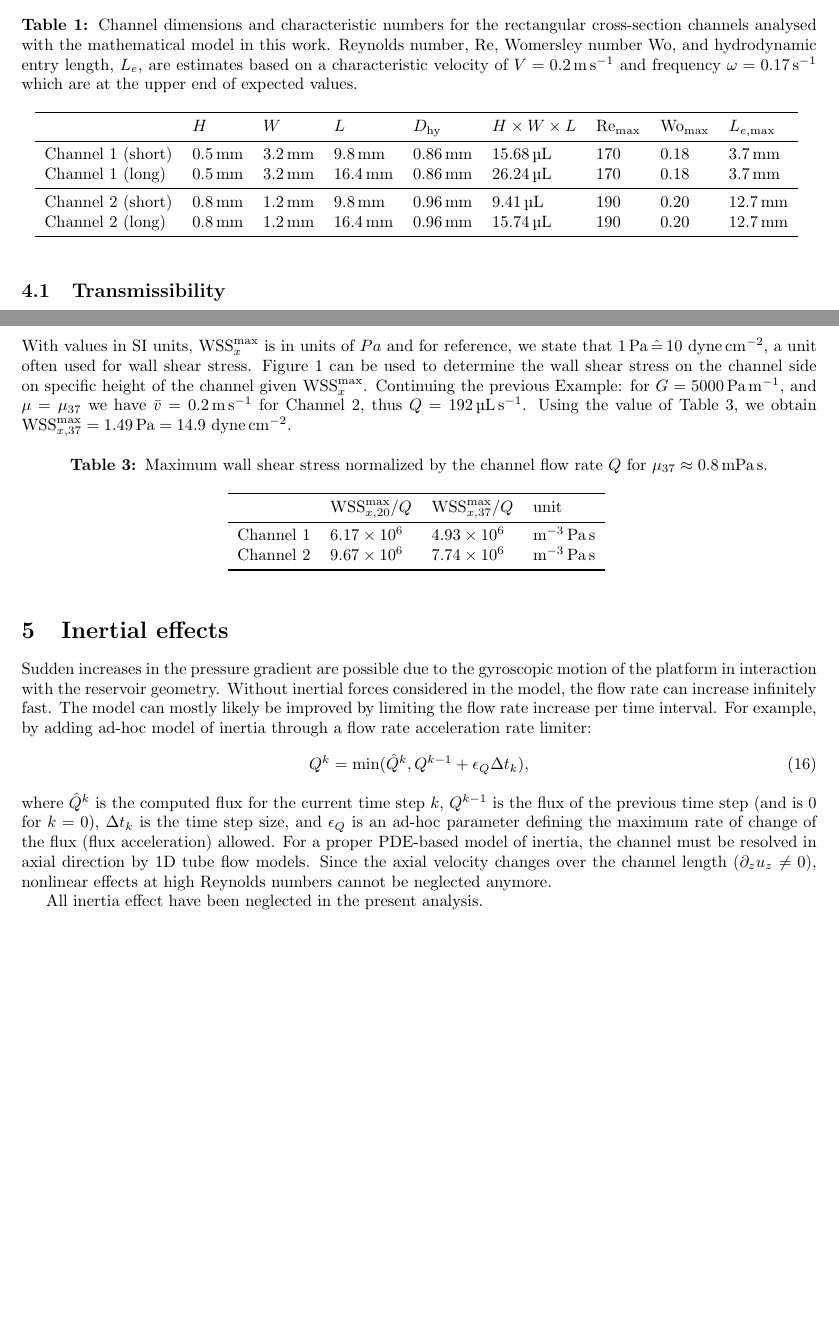
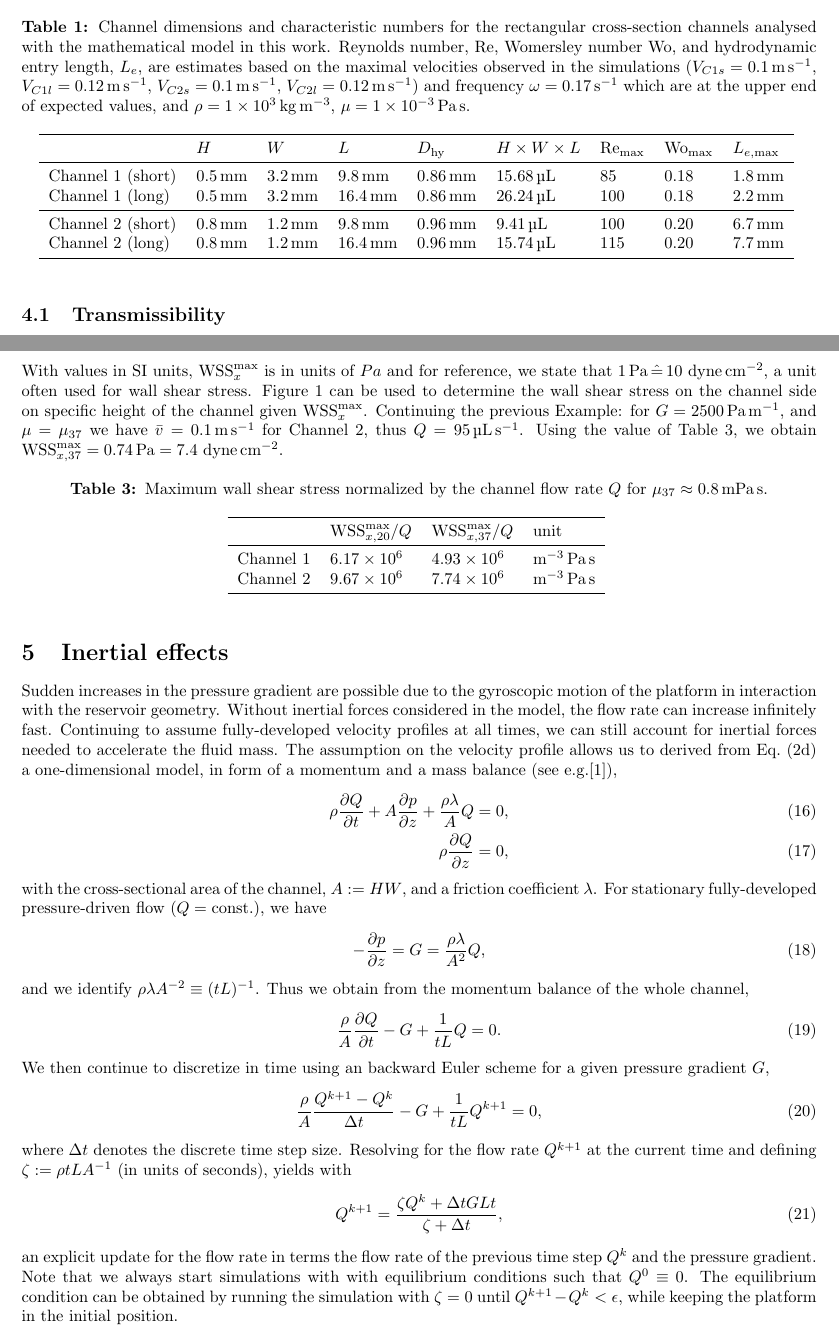
Before and after one commit to timokoch/dumux-microfluidics, a LaTeX document (doc/channelflow/main.tex): two parts of pages 3 and 5 of 5 before the commit and two parts of pages 3 and 5 of 6 after it, joined at a grey line, cut so that both start at the same text, the shorter picture padded with empty space. Compiled offline with pdfLaTeX.

Commit message:
Add proper inertia treatment

```diff
--- a/doc/channelflow/main.tex
+++ b/doc/channelflow/main.tex
@@ -129,15 +129,15 @@ where $\Phi$ depends on the (inverse) aspect ratio $\gamma^{-1} = H/W$ of the ch
 \section{Channels in this work}
 The channel dimensions and characteristics numbers of given in \cref{tab:val}. We estimate the largest flow velocities to be about \SI{0.2}{\m\per\s}. The frequency $\omega$ is given by the rotation frequency, and an upper bound in practical applications is $\omega = \SI{0.17}{\per\s}$ ($10$~rpm). The flow is therefore expected to be laminar in these channels (one of the assumptions for the derivation of the channel transmissibility). Transient effects are expected to \emph{not} play a significant role for the velocity profiles (this concerns mostly inertia effect close to the boundary of the channel). The entry length is relatively large so that the flow is only fully developed in the middle of the channel. This means we make some error in the transmissibility estimate at large velocities, however, this is expected to be less significant than other effects, e.g. capillary effects at the channel entrance. Since, we are interested in wall shear stress (WSS) in the middle of the domain where most of the cells are growing, we expect WSS estimates in the middle of the channel to be sufficiently accurate for the presented analysis.
 \begin{table}[!htb]
-\caption{Channel dimensions and characteristic numbers for the rectangular cross-section channels analysed with the mathematical model in this work. Reynolds number, $\text{Re}$, Womersley number $\text{Wo}$, and hydrodynamic entry length, $L_e$, are estimates based on a characteristic velocity of $V = \SI{0.2}{\m\per\s}$ and frequency $\omega = \SI{0.17}{\per\s}$ which are at the upper end of expected values.}
+\caption{Channel dimensions and characteristic numbers for the rectangular cross-section channels analysed with the mathematical model in this work. Reynolds number, $\text{Re}$, Womersley number $\text{Wo}$, and hydrodynamic entry length, $L_e$, are estimates based on the maximal velocities observed in the simulations ($V_{C1s} = \SI{0.1}{\m\per\s}$, $V_{C1l} = \SI{0.12}{\m\per\s}$, $V_{C2s} = \SI{0.1}{\m\per\s}$, $V_{C2l} = \SI{0.12}{\m\per\s}$) and frequency $\omega = \SI{0.17}{\per\s}$ which are at the upper end of expected values, and $\rho = \SI{1e3}{\kg\per\cubic\m}$, $\mu = \SI{1e-3}{\pascal\s}$.}
 \centering
 \begin{tabular}{lllllllll}
 \toprule
                              & $H$ & $W$ & $L$ & $D_\text{hy}$ & $H\times W\times L$ & $\text{Re}_\text{max}$  & $\text{Wo}_\text{max}$ & $L_{e,\text{max}}$ \\\midrule
-    Channel 1 (short) & \SI{0.5}{\milli\m} & \SI{3.2}{\milli\m} & \SI{9.8}{\milli\m}  & \SI{0.86}{\milli\m} & \SI{15.68}{\micro\liter} & 170 & 0.18 & \SI{3.7}{\milli\m} \\
-    Channel 1 (long) & \SI{0.5}{\milli\m} & \SI{3.2}{\milli\m} & \SI{16.4}{\milli\m} & \SI{0.86}{\milli\m} & \SI{26.24}{\micro\liter} & 170 & 0.18 & \SI{3.7}{\milli\m}\\\midrule
-    Channel 2 (short) & \SI{0.8}{\milli\m} & \SI{1.2}{\milli\m} & \SI{9.8}{\milli\m} & \SI{0.96}{\milli\m} & \SI{9.41}{\micro\liter} & 190 & 0.20 & \SI{12.7}{\milli\m}\\
-    Channel 2 (long) & \SI{0.8}{\milli\m} & \SI{1.2}{\milli\m} & \SI{16.4}{\milli\m} & \SI{0.96}{\milli\m} & \SI{15.74}{\micro\liter} & 190 & 0.20 & \SI{12.7}{\milli\m} \\\bottomrule
+    Channel 1 (short) & \SI{0.5}{\milli\m} & \SI{3.2}{\milli\m} & \SI{9.8}{\milli\m}  & \SI{0.86}{\milli\m} & \SI{15.68}{\micro\liter} & 85 & 0.18 & \SI{1.8}{\milli\m} \\
+    Channel 1 (long) & \SI{0.5}{\milli\m} & \SI{3.2}{\milli\m} & \SI{16.4}{\milli\m} & \SI{0.86}{\milli\m} & \SI{26.24}{\micro\liter} & 100 & 0.18 & \SI{2.2}{\milli\m}\\\midrule
+    Channel 2 (short) & \SI{0.8}{\milli\m} & \SI{1.2}{\milli\m} & \SI{9.8}{\milli\m} & \SI{0.96}{\milli\m} & \SI{9.41}{\micro\liter} & 100 & 0.20 & \SI{6.7}{\milli\m}\\
+    Channel 2 (long) & \SI{0.8}{\milli\m} & \SI{1.2}{\milli\m} & \SI{16.4}{\milli\m} & \SI{0.96}{\milli\m} & \SI{15.74}{\micro\liter} & 115 & 0.20 & \SI{7.7}{\milli\m} \\\bottomrule
 \end{tabular}
 \label{tab:val}
 \end{table}
@@ -176,7 +176,7 @@ The maximum wall shear stress may be more conveniently expressed in terms of the
     \text{WSS}^\text{max}_x = \frac{QH}{Lt} \left[ \sum\limits_{k=1}^{\infty} \frac{(-1)^k}{\beta_k^2} \tanh{\beta_k \gamma} \right]. \label{eq:wss_rectq}
 \end{align}
 With values in SI units, $\text{WSS}^\text{max}_x$ is in units of $Pa$ and for reference, we state that $\SI{1}{\pascal} \,\hat{=}\, \num{10}~\text{dyne}\,\text{cm}^{-2}$, a unit often used for wall shear stress. \Cref{fig:channel2} can be used to determine the wall shear stress on the channel side on specific height of the channel given $\text{WSS}^\text{max}_x$.
-Continuing the previous Example: for $G = \SI{5000}{\pascal\per\m}$, and $\mu = \mu_{37}$ we have $\bar{v} = \SI{0.2}{\m\per\s}$ for Channel 2, thus $Q = \SI{192}{\micro\l\per\s}$. Using the value of \cref{tab:wss_channels}, we obtain $\text{WSS}^\text{max}_{x,37} = \SI{1.49}{\pascal} = \num{14.9}~\text{dyne}\,\text{cm}^{-2}$.
+Continuing the previous Example: for $G = \SI{2500}{\pascal\per\m}$, and $\mu = \mu_{37}$ we have $\bar{v} = \SI{0.1}{\m\per\s}$ for Channel 2, thus $Q = \SI{95}{\micro\l\per\s}$. Using the value of \cref{tab:wss_channels}, we obtain $\text{WSS}^\text{max}_{x,37} = \SI{0.74}{\pascal} = \num{7.4}~\text{dyne}\,\text{cm}^{-2}$.
 
 \begin{table}[!htb]
 \caption{Maximum wall shear stress normalized by the channel flow rate $Q$ for $\mu_{37} \approx \SI{0.8}{\milli\pascal\s}$.}
@@ -192,14 +192,38 @@ Continuing the previous Example: for $G = \SI{5000}{\pascal\per\m}$, and $\mu =
 \end{table}
 
 \section{Inertial effects}
-Sudden increases in the pressure gradient are possible due to the gyroscopic motion of the platform in interaction with the reservoir geometry. Without inertial forces considered in the model, the flow rate can increase infinitely fast. The model can mostly likely be improved by limiting the flow rate increase per time interval. For example, by adding ad-hoc model of inertia through a flow rate acceleration rate limiter:
-\begin{equation}
-    Q^k = \operatorname{min}(\hat{Q}^k, Q^{k-1} + \epsilon_Q\Delta t_k),
-\end{equation}
-where $\hat{Q}^k$ is the computed flux for the current time step $k$, $Q^{k-1}$ is the flux of the previous time step (and is $0$ for $k=0$), $\Delta t_k$ is the time step size, and $\epsilon_Q$ is an ad-hoc parameter defining the maximum rate of change of the flux (flux acceleration) allowed.
-For a proper PDE-based model of inertia, the channel must be resolved in axial direction by 1D tube flow models. Since the axial velocity changes over the channel length ($\partial_zu_z \neq 0$), nonlinear effects at high Reynolds numbers cannot be neglected anymore.
+Sudden increases in the pressure gradient are possible due to the gyroscopic motion of the platform in interaction with the reservoir geometry. Without inertial forces considered in the model, the flow rate can increase infinitely fast. Continuing to assume fully-developed velocity profiles at all times, we can still account for inertial forces needed to accelerate the fluid mass. The assumption on the velocity profile allows us to derived from \cref{eq:ns} a one-dimensional model, in form of a momentum and a mass balance (see e.g.\cite{Formaggia2003}),
+\begin{align}
+    \rho\frac{\partial{Q}}{\partial t} + A \frac{\partial p}{\partial z} + \frac{\rho \lambda}{A} Q = 0,\\
+    \rho\frac{\partial{Q}}{\partial z} = 0,
+\end{align}
+with the cross-sectional area of the channel, $A := HW$, and a friction coefficient $\lambda$.
+For stationary fully-developed pressure-driven flow ($Q = \text{const.}$), we have
+\begin{align}
+    -\frac{\partial p}{\partial z} = G = \frac{\rho \lambda}{A^2} Q,
+\end{align}
+and we identify $\rho \lambda A^{-2} \equiv (tL)^{-1}$. Thus we obtain from the momentum balance of the whole channel,
+\begin{align}
+    \frac{\rho}{A} \frac{\partial{Q}}{\partial t} - G + \frac{1}{tL} Q = 0.
+\end{align}
+We then continue to discretize in time using an backward Euler scheme for a given pressure gradient $G$,
+\begin{align}
+    \frac{\rho}{A} \frac{Q^{k+1} - Q^{k}}{\Delta t} - G + \frac{1}{tL} Q^{k+1} = 0,
+\end{align}
+where $\Delta t$ denotes the discrete time step size. Resolving for the flow rate $Q^{k+1}$ at the current time and defining $\zeta := \rho t L A^{-1}$ (in units of seconds), yields with
+\begin{align}
+    Q^{k+1} = \frac{\zeta Q^k + \Delta t GLt}{\zeta + \Delta t},
+\end{align}
+an explicit update for the flow rate in terms the flow rate of the previous time step $Q^k$ and the pressure gradient. Note that we always start simulations with with equilibrium conditions such that $Q^0 \equiv 0$. The equilibrium condition can be obtained by running the simulation with $\zeta = 0$ until $Q^{k+1} - Q^k < \epsilon$, while keeping the platform in the initial position.
 
-All inertia effect have been neglected in the present analysis.
+%The model can mostly likely be improved by limiting the flow rate increase per time interval. For example, by adding ad-hoc model of inertia through a flow rate acceleration rate limiter:
+%\begin{equation}
+%    Q^k = \operatorname{min}(\hat{Q}^k, Q^{k-1} + \epsilon_Q\Delta t_k),
+%\end{equation}
+%where $\hat{Q}^k$ is the computed flux for the current time step $k$, $Q^{k-1}$ is the flux of the previous time step (and is $0$ for $k=0$), $\Delta t_k$ is the time step size, and $\epsilon_Q$ is an ad-hoc parameter defining the maximum rate of change of the flux (flux acceleration) allowed.
+%For a proper PDE-based model of inertia, the channel must be resolved in axial direction by 1D tube flow models. Since the axial velocity changes over the channel length ($\partial_zu_z \neq 0$), nonlinear effects at high Reynolds numbers cannot be neglected anymore.
+
+%All inertia effect have been neglected in the present analysis.
 
 \bibliographystyle{plainnat}
 \bibliography{main}
```
Also changed, not shown: doc/channelflow/main.bib (+14 -0 lines), doc/channelflow/main.pdf, doc/channelflow/main.tex (2 more changed lines), 2 other files. Lines whose indentation alone changed are shown as unchanged.
